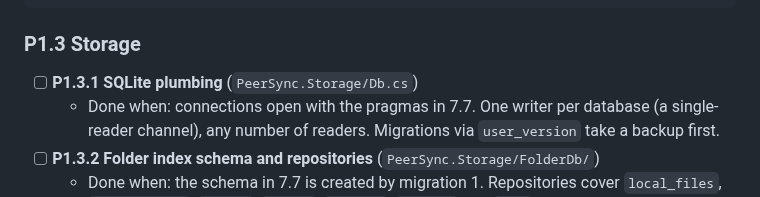
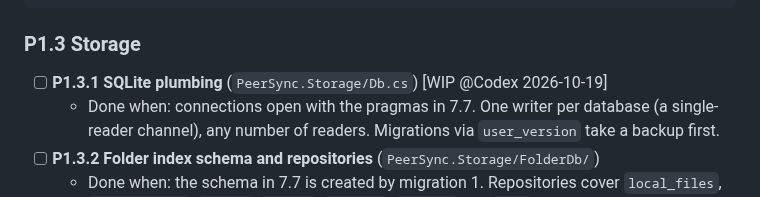
Before and after one commit to taskscape/PeerSync, a Markdown page: plan.md, the part around the change. Drawn GitHub-style.

Commit message:
P1.3.1 Start serialized SQLite storage

```diff
--- a/plan.md
+++ b/plan.md
@@ -1062,7 +1062,7 @@ static byte[] Bytes(Blake3.Hash h) => h.AsSpan().ToArray();
 
 ### P1.3 Storage
 
-- [ ] **P1.3.1 SQLite plumbing** (`PeerSync.Storage/Db.cs`)
+- [ ] **P1.3.1 SQLite plumbing** (`PeerSync.Storage/Db.cs`) [WIP @Codex 2026-10-19]
   - Done when: connections open with the pragmas in 7.7. One writer per database (a single-reader channel), any number of readers. Migrations via `user_version` take a backup first.
 - [ ] **P1.3.2 Folder index schema and repositories** (`PeerSync.Storage/FolderDb/`)
   - Done when: the schema in 7.7 is created by migration 1. Repositories cover `local_files`, `remote_files`, `needed`, `chunks`, `devices`, `archive` and `meta`. Bulk updates commit in batches of 1,000 rows per transaction. Indexing 1M rows takes under 60 s on the reference SSD.
```
